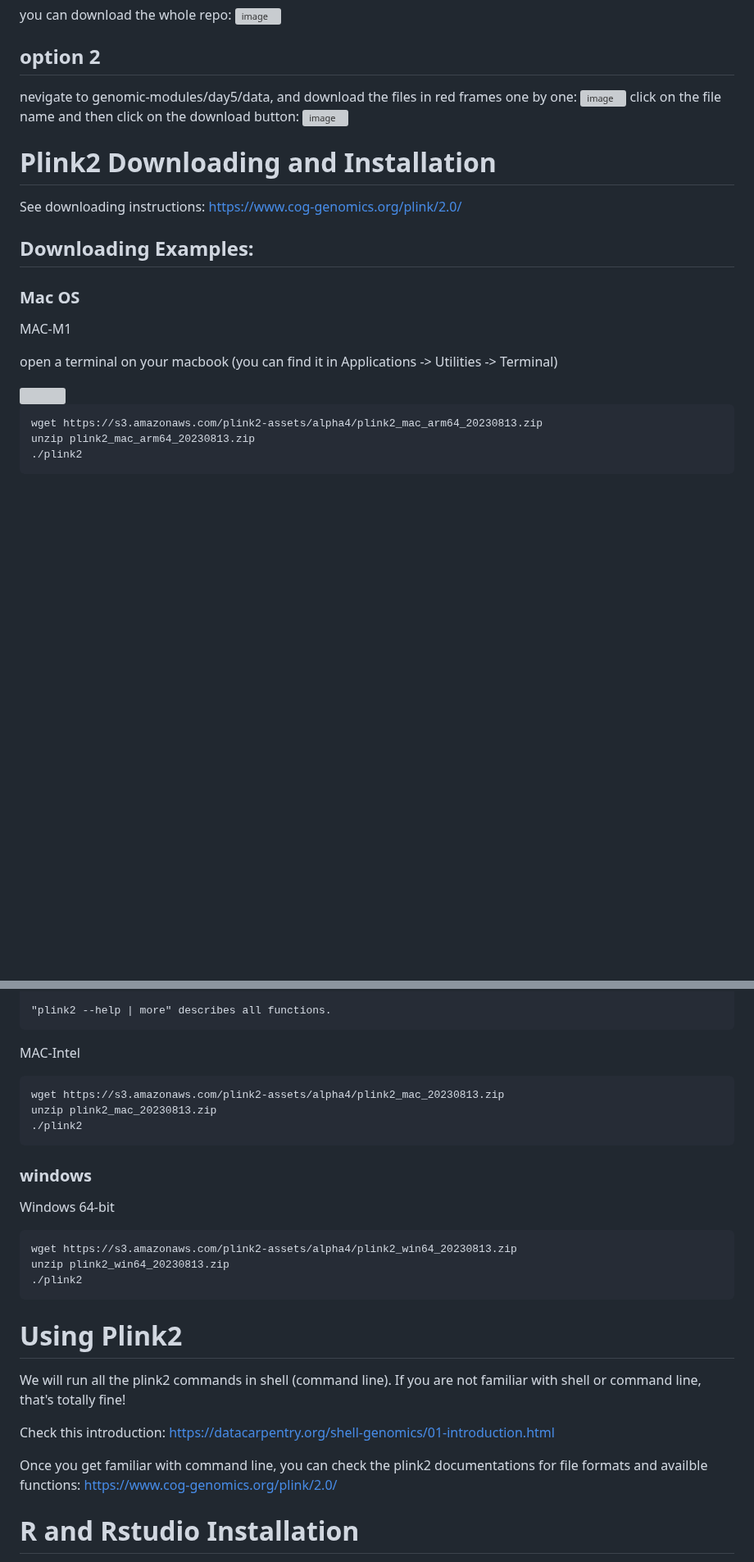
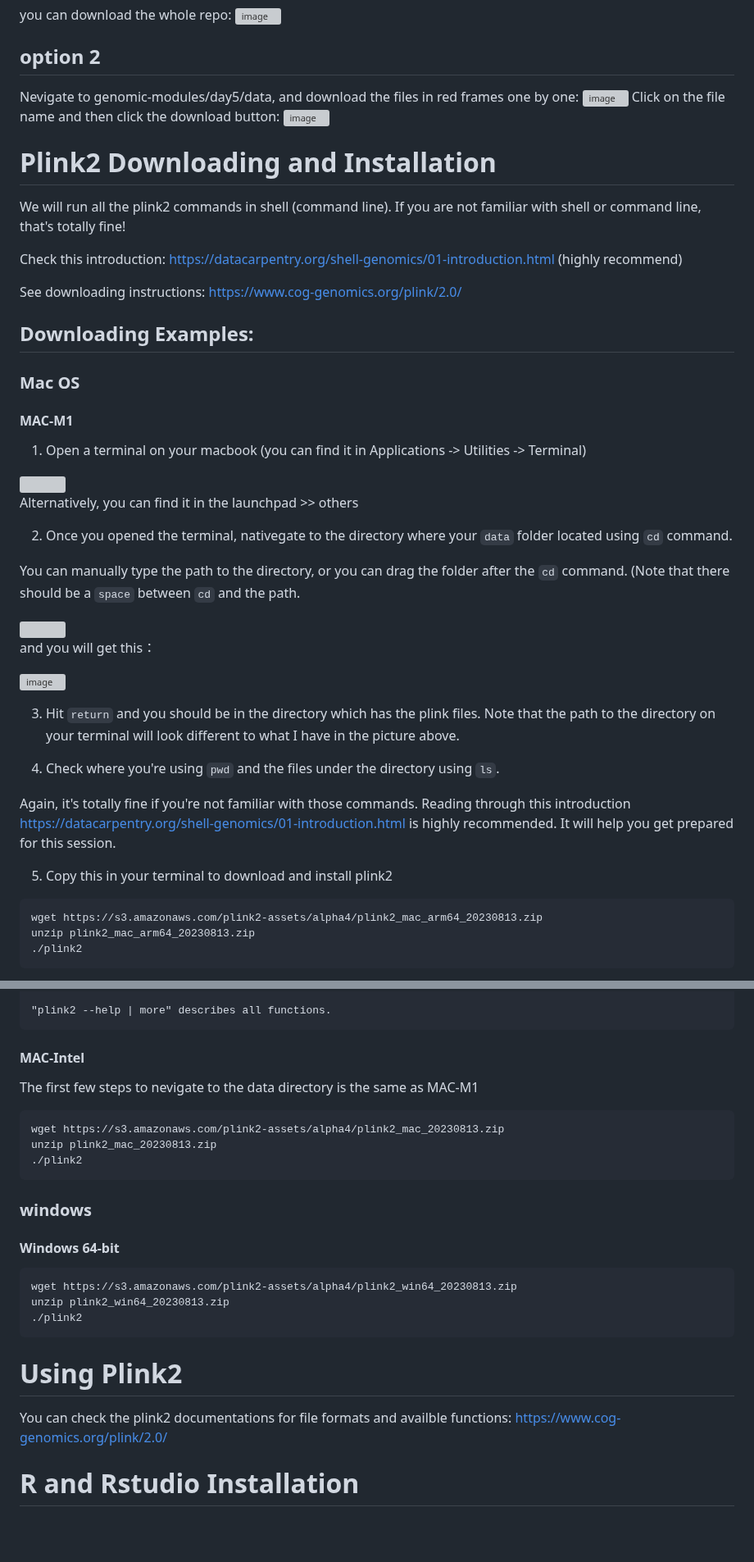
Before and after one commit to OchoaLab/genomic-modules, a Markdown page: day5/Before Class: Download_and_Install.md, 2 parts joined by grey strips. Shown at 82% size. Rendered like a GitHub page; blank space fills up the shorter version; grey boxes are pictures that could not be loaded.

````diff
--- a/day5/Before Class: Download_and_Install.md
+++ b/day5/Before Class: Download_and_Install.md
@@ -5,26 +5,49 @@ you can download the whole repo:
 ![image](https://github.com/OchoaLab/genomic-modules/assets/53951161/9df1b960-5dd6-4baa-a23a-af88711b3321)
 
 ## option 2
-nevigate to genomic-modules/day5/data, and download the files in red frames one by one:
+Nevigate to genomic-modules/day5/data, and download the files in red frames one by one:
 ![image](https://github.com/OchoaLab/genomic-modules/assets/53951161/c6b6a220-3908-4211-8969-7222cfa4a253)
-click on the file name and then click on the download button:
+Click on the file name and then click the download button:
 ![image](https://github.com/OchoaLab/genomic-modules/assets/53951161/27f43063-7d6b-40d5-8466-d3067b8b2ffc)
 
 # Plink2 Downloading and Installation
+We will run all the plink2 commands in shell (command line). If you are not familiar with shell or command line, that's totally fine!
+
+Check this introduction: https://datacarpentry.org/shell-genomics/01-introduction.html (highly recommend)
+
 See downloading instructions: https://www.cog-genomics.org/plink/2.0/
 
 ## Downloading Examples:
 
 ### Mac OS
 
-MAC-M1
+#### MAC-M1
 
-open a terminal on your macbook (you can find it in Applications -> Utilities -> Terminal)
+1. Open a terminal on your macbook (you can find it in Applications -> Utilities -> Terminal)
 
 <img src="https://github.com/OchoaLab/genomic-modules/assets/53951161/dc1beb98-7106-47a7-9914-4a58744a778a" width="800">
 
+Alternatively, you can find it in the launchpad >> others
+
+2. Once you opened the terminal, nativegate to the directory where your `data` folder located using `cd` command.
+
+You can manually type the path to the directory, or you can drag the folder after the `cd` command. (Note that there should be a `space` between `cd` and the path.
+
+<img src="https://github.com/OchoaLab/genomic-modules/assets/53951161/ca3205d8-9cf4-4c91-a0b6-ec726a75d2f9" width="800">
 
 
+and you will get this：
+
+<img width="800" alt="image" src="https://github.com/OchoaLab/genomic-modules/assets/53951161/f46d08a5-f56a-4eb7-a3be-5a30f7d16e9f">
+
+3. Hit `return` and you should be in the directory which has the plink files. Note that the path to the directory on your terminal will look different to what I have in the picture above.
+
+4. Check where you're using `pwd` and the files under the directory using `ls`.
+
+  Again, it's totally fine if you're not familiar with those commands. Reading through this introduction https://datacarpentry.org/shell-genomics/01-introduction.html is highly recommended. It will help you get prepared for this session.
+
+
+5. Copy this in your terminal to download and install plink2
 ```
 wget https://s3.amazonaws.com/plink2-assets/alpha4/plink2_mac_arm64_20230813.zip
 unzip plink2_mac_arm64_20230813.zip
@@ -48,14 +71,17 @@ Commands include --rm-dup list, --make-bpgen, --export, --freq, --geno-counts,
 
 "plink2 --help | more" describes all functions.
 ```
-MAC-Intel
+
+#### MAC-Intel
+The first few steps to nevigate to the data directory is the same as MAC-M1
 ```
 wget https://s3.amazonaws.com/plink2-assets/alpha4/plink2_mac_20230813.zip
 unzip plink2_mac_20230813.zip
 ./plink2
 ```
+
 ### windows
-Windows 64-bit
+#### Windows 64-bit
 ```
 wget https://s3.amazonaws.com/plink2-assets/alpha4/plink2_win64_20230813.zip
 unzip plink2_win64_20230813.zip
@@ -63,11 +89,8 @@ unzip plink2_win64_20230813.zip
 ```
 
 # Using Plink2
-We will run all the plink2 commands in shell (command line). If you are not familiar with shell or command line, that's totally fine!
 
-Check this introduction: https://datacarpentry.org/shell-genomics/01-introduction.html
-
-Once you get familiar with command line, you can check the plink2 documentations for file formats and availble functions: https://www.cog-genomics.org/plink/2.0/
+You can check the plink2 documentations for file formats and availble functions: https://www.cog-genomics.org/plink/2.0/
 
 # R and Rstudio Installation
 Video for installing R and Rstudio for macbook: https://www.youtube.com/watch?v=AEebOXiMyyI
````
